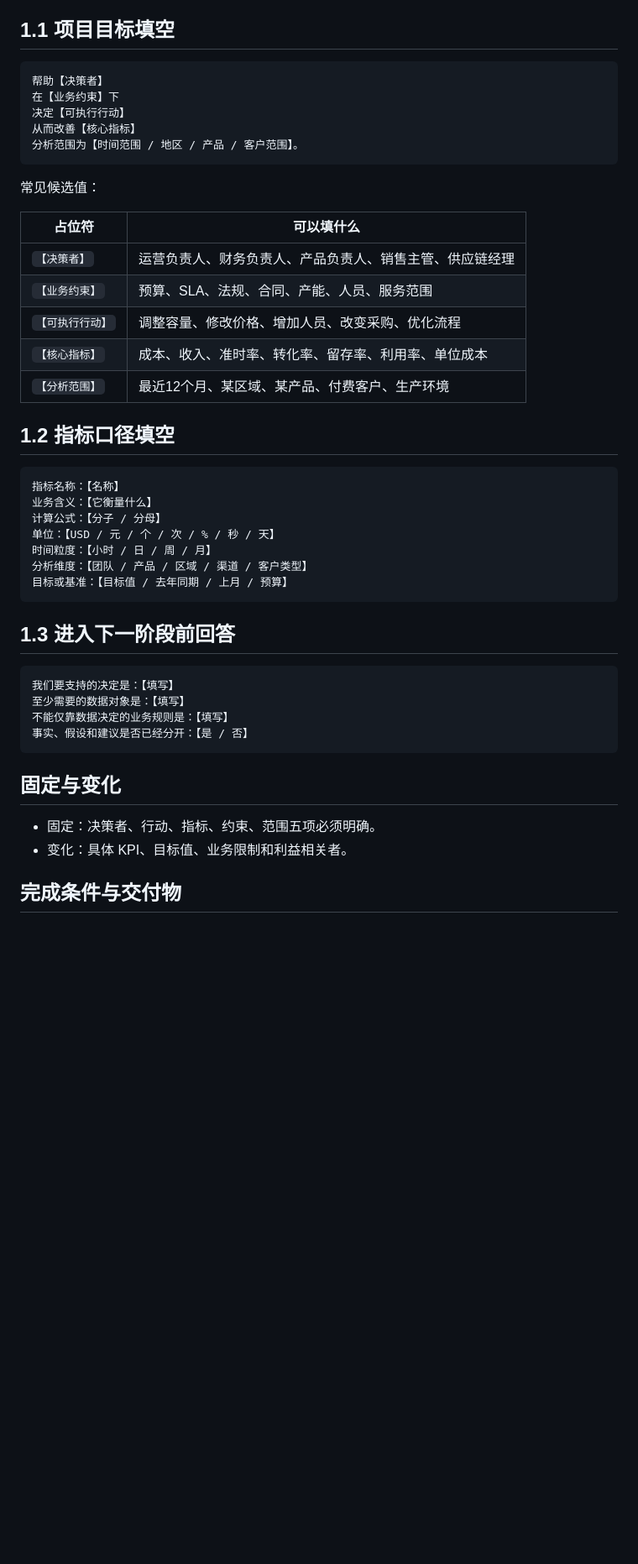
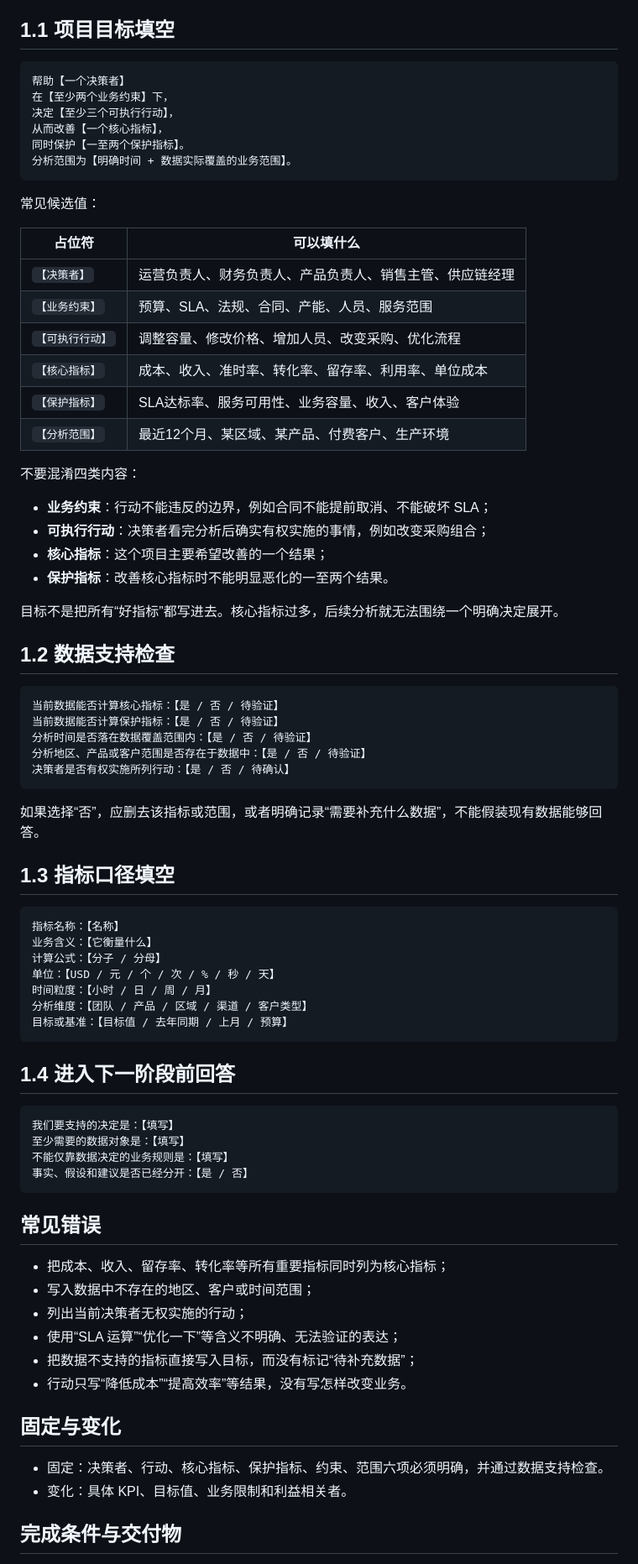
Before and after one commit to tianyueni78-cyber/ai-cloud-cost-optimization-, a Markdown page: learning/数据分析九阶段填空模板.md, the part around the change. Shown at 84% size. Drawn GitHub-style; blank space fills up the shorter version.

Commit message:
docs: strengthen business goal validation

````diff
--- a/learning/数据分析九阶段填空模板.md
+++ b/learning/数据分析九阶段填空模板.md
@@ -42,11 +42,12 @@
 ## 1.1 项目目标填空
 
 ```text
-帮助【决策者】
-在【业务约束】下
-决定【可执行行动】
-从而改善【核心指标】
-分析范围为【时间范围 / 地区 / 产品 / 客户范围】。
+帮助【一个决策者】
+在【至少两个业务约束】下，
+决定【至少三个可执行行动】，
+从而改善【一个核心指标】，
+同时保护【一至两个保护指标】。
+分析范围为【明确时间 + 数据实际覆盖的业务范围】。
 ```
 
 常见候选值：
@@ -57,9 +58,31 @@
 | `【业务约束】` | 预算、SLA、法规、合同、产能、人员、服务范围 |
 | `【可执行行动】` | 调整容量、修改价格、增加人员、改变采购、优化流程 |
 | `【核心指标】` | 成本、收入、准时率、转化率、留存率、利用率、单位成本 |
+| `【保护指标】` | SLA达标率、服务可用性、业务容量、收入、客户体验 |
 | `【分析范围】` | 最近12个月、某区域、某产品、付费客户、生产环境 |
 
-## 1.2 指标口径填空
+不要混淆四类内容：
+
+- **业务约束**：行动不能违反的边界，例如合同不能提前取消、不能破坏 SLA；
+- **可执行行动**：决策者看完分析后确实有权实施的事情，例如改变采购组合；
+- **核心指标**：这个项目主要希望改善的一个结果；
+- **保护指标**：改善核心指标时不能明显恶化的一至两个结果。
+
+目标不是把所有“好指标”都写进去。核心指标过多，后续分析就无法围绕一个明确决定展开。
+
+## 1.2 数据支持检查
+
+```text
+当前数据能否计算核心指标：【是 / 否 / 待验证】
+当前数据能否计算保护指标：【是 / 否 / 待验证】
+分析时间是否落在数据覆盖范围内：【是 / 否 / 待验证】
+分析地区、产品或客户范围是否存在于数据中：【是 / 否 / 待验证】
+决策者是否有权实施所列行动：【是 / 否 / 待确认】
+```
+
+如果选择“否”，应删去该指标或范围，或者明确记录“需要补充什么数据”，不能假装现有数据能够回答。
+
+## 1.3 指标口径填空
 
 ```text
 指标名称：【名称】
@@ -71,7 +94,7 @@
 目标或基准：【目标值 / 去年同期 / 上月 / 预算】
 ```
 
-## 1.3 进入下一阶段前回答
+## 1.4 进入下一阶段前回答
 
 ```text
 我们要支持的决定是：【填写】
@@ -80,9 +103,18 @@
 事实、假设和建议是否已经分开：【是 / 否】
 ```
 
+## 常见错误
+
+- 把成本、收入、留存率、转化率等所有重要指标同时列为核心指标；
+- 写入数据中不存在的地区、客户或时间范围；
+- 列出当前决策者无权实施的行动；
+- 使用“SLA 运算”“优化一下”等含义不明确、无法验证的表达；
+- 把数据不支持的指标直接写入目标，而没有标记“待补充数据”；
+- 行动只写“降低成本”“提高效率”等结果，没有写怎样改变业务。
+
 ## 固定与变化
 
-- 固定：决策者、行动、指标、约束、范围五项必须明确。
+- 固定：决策者、行动、核心指标、保护指标、约束、范围六项必须明确，并通过数据支持检查。
 - 变化：具体 KPI、目标值、业务限制和利益相关者。
 
 ## 完成条件与交付物
````
